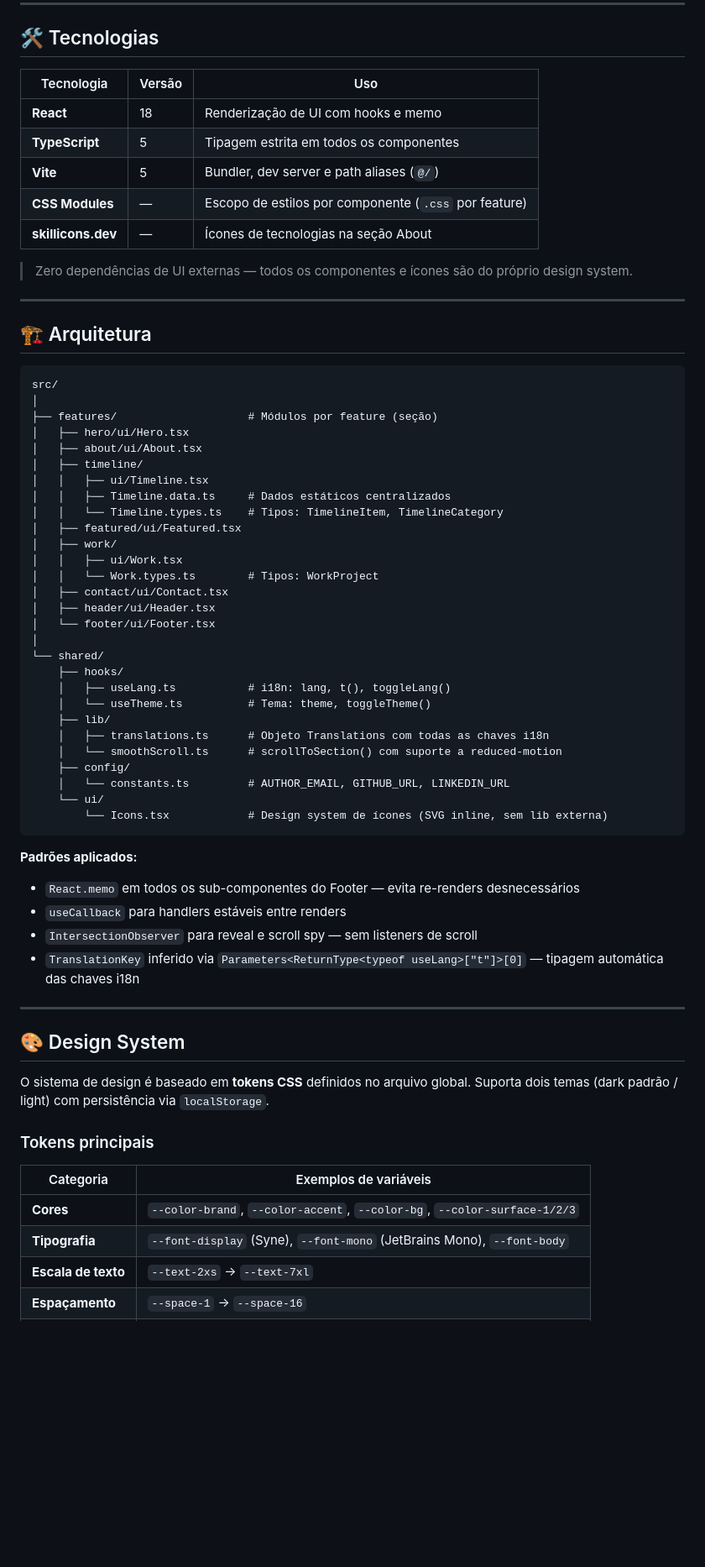
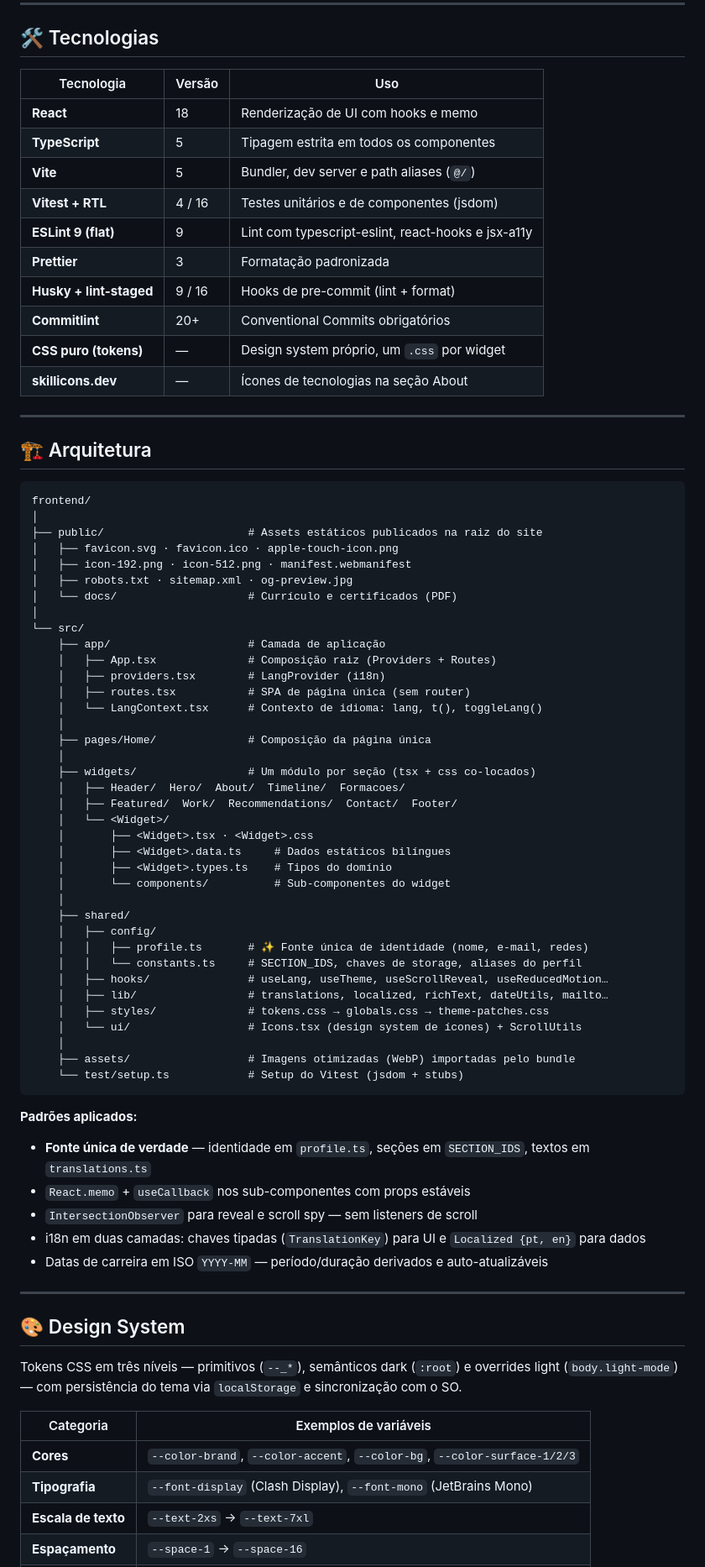
Before and after one commit to https-shini/NewPortfolio, a Markdown page: README.md, the part around one of its changes. Shown at 84% size. Drawn GitHub-style; blank space fills up the shorter version.

````diff
--- a/README.md
+++ b/README.md
@@ -64,70 +70,81 @@ Cada seção foi construída como um módulo independente, com seus próprios ar
 
 ## 🛠 Tecnologias
 
-| Tecnologia         | Versão | Uso                                                   |
-| ------------------ | ------ | ----------------------------------------------------- |
-| **React**          | 18     | Renderização de UI com hooks e memo                   |
-| **TypeScript**     | 5      | Tipagem estrita em todos os componentes               |
-| **Vite**           | 5      | Bundler, dev server e path aliases (`@/`)             |
-| **CSS Modules**    | —      | Escopo de estilos por componente (`.css` por feature) |
-| **skillicons.dev** | —      | Ícones de tecnologias na seção About                  |
-
-> Zero dependências de UI externas — todos os componentes e ícones são do próprio design system.
+| Tecnologia                | Versão | Uso                                                    |
+| ------------------------- | ------ | ------------------------------------------------------ |
+| **React**                 | 18     | Renderização de UI com hooks e memo                    |
+| **TypeScript**            | 5      | Tipagem estrita em todos os componentes                |
+| **Vite**                  | 5      | Bundler, dev server e path aliases (`@/`)              |
+| **Vitest + RTL**          | 4 / 16 | Testes unitários e de componentes (jsdom)              |
+| **ESLint 9 (flat)**       | 9      | Lint com typescript-eslint, react-hooks e jsx-a11y     |
+| **Prettier**              | 3      | Formatação padronizada                                 |
+| **Husky + lint-staged**   | 9 / 16 | Hooks de pre-commit (lint + format)                    |
+| **Commitlint**            | 20+    | Conventional Commits obrigatórios                      |
+| **CSS puro (tokens)**     | —      | Design system próprio, um `.css` por widget            |
+| **skillicons.dev**        | —      | Ícones de tecnologias na seção About                   |
 
 ---
 
 ## 🏗 Arquitetura
 
 ```
-src/
+frontend/
 │
-├── features/                    # Módulos por feature (seção)
-│   ├── hero/ui/Hero.tsx
-│   ├── about/ui/About.tsx
-│   ├── timeline/
-│   │   ├── ui/Timeline.tsx
-│   │   ├── Timeline.data.ts     # Dados estáticos centralizados
-│   │   └── Timeline.types.ts    # Tipos: TimelineItem, TimelineCategory
-│   ├── featured/ui/Featured.tsx
-│   ├── work/
-│   │   ├── ui/Work.tsx
-│   │   └── Work.types.ts        # Tipos: WorkProject
-│   ├── contact/ui/Contact.tsx
-│   ├── header/ui/Header.tsx
-│   └── footer/ui/Footer.tsx
+├── public/                      # Assets estáticos publicados na raiz do site
+│   ├── favicon.svg · favicon.ico · apple-touch-icon.png
+│   ├── icon-192.png · icon-512.png · manifest.webmanifest
+│   ├── robots.txt · sitemap.xml · og-preview.jpg
+│   └── docs/                    # Currículo e certificados (PDF)
 │
-└── shared/
-    ├── hooks/
-    │   ├── useLang.ts           # i18n: lang, t(), toggleLang()
-    │   └── useTheme.ts          # Tema: theme, toggleTheme()
-    ├── lib/
-    │   ├── translations.ts      # Objeto Translations com todas as chaves i18n
-    │   └── smoothScroll.ts      # scrollToSection() com suporte a reduced-motion
-    ├── config/
-    │   └── constants.ts         # AUTHOR_EMAIL, GITHUB_URL, LINKEDIN_URL
-    └── ui/
-        └── Icons.tsx            # Design system de ícones (SVG inline, sem lib externa)
+└── src/
+    ├── app/                     # Camada de aplicação
+    │   ├── App.tsx              # Composição raiz (Providers + Routes)
+    │   ├── providers.tsx        # LangProvider (i18n)
+    │   ├── routes.tsx           # SPA de página única (sem router)
+    │   └── LangContext.tsx      # Contexto de idioma: lang, t(), toggleLang()
+    │
+    ├── pages/Home/              # Composição da página única
+    │
+    ├── widgets/                 # Um módulo por seção (tsx + css co-locados)
+    │   ├── Header/  Hero/  About/  Timeline/  Formacoes/
+    │   ├── Featured/  Work/  Recommendations/  Contact/  Footer/
+    │   └── <Widget>/
+    │       ├── <Widget>.tsx · <Widget>.css
+    │       ├── <Widget>.data.ts     # Dados estáticos bilíngues
+    │       ├── <Widget>.types.ts    # Tipos do domínio
+    │       └── components/          # Sub-componentes do widget
+    │
+    ├── shared/
+    │   ├── config/
+    │   │   ├── profile.ts       # ✨ Fonte única de identidade (nome, e-mail, redes)
+    │   │   └── constants.ts     # SECTION_IDS, chaves de storage, aliases do perfil
+    │   ├── hooks/               # useLang, useTheme, useScrollReveal, useReducedMotion…
+    │   ├── lib/                 # translations, localized, richText, dateUtils, mailto…
+    │   ├── styles/              # tokens.css → globals.css → theme-patches.css
+    │   └── ui/                  # Icons.tsx (design system de ícones) + ScrollUtils
+    │
+    ├── assets/                  # Imagens otimizadas (WebP) importadas pelo bundle
+    └── test/setup.ts            # Setup do Vitest (jsdom + stubs)
 ```
 
 **Padrões aplicados:**
 
-- `React.memo` em todos os sub-componentes do Footer — evita re-renders desnecessários
-- `useCallback` para handlers estáveis entre renders
+- **Fonte única de verdade** — identidade em `profile.ts`, seções em `SECTION_IDS`, textos em `translations.ts`
+- `React.memo` + `useCallback` nos sub-componentes com props estáveis
 - `IntersectionObserver` para reveal e scroll spy — sem listeners de scroll
-- `TranslationKey` inferido via `Parameters<ReturnType<typeof useLang>["t"]>[0]` — tipagem automática das chaves i18n
+- i18n em duas camadas: chaves tipadas (`TranslationKey`) para UI e `Localized {pt, en}` para dados
+- Datas de carreira em ISO `YYYY-MM` — período/duração derivados e auto-atualizáveis
 
 ---
 
 ## 🎨 Design System
 
-O sistema de design é baseado em **tokens CSS** definidos no arquivo global. Suporta dois temas (dark padrão / light) com persistência via `localStorage`.
-
-### Tokens principais
+Tokens CSS em três níveis — primitivos (`--_*`), semânticos dark (`:root`) e overrides light (`body.light-mode`) — com persistência do tema via `localStorage` e sincronização com o SO.
 
 | Categoria           | Exemplos de variáveis                                                    |
 | ------------------- | ------------------------------------------------------------------------ |
 | **Cores**           | `--color-brand`, `--color-accent`, `--color-bg`, `--color-surface-1/2/3` |
-| **Tipografia**      | `--font-display` (Syne), `--font-mono` (JetBrains Mono), `--font-body`   |
+| **Tipografia**      | `--font-display` (Clash Display), `--font-mono` (JetBrains Mono)         |
 | **Escala de texto** | `--text-2xs` → `--text-7xl`                                              |
 | **Espaçamento**     | `--space-1` → `--space-16`                                               |
 | **Bordas**          | `--radius-sm` → `--radius-2xl`, `--radius-full`                          |
````
Also changed, not shown: other parts of README.md (+121 -112 lines).
